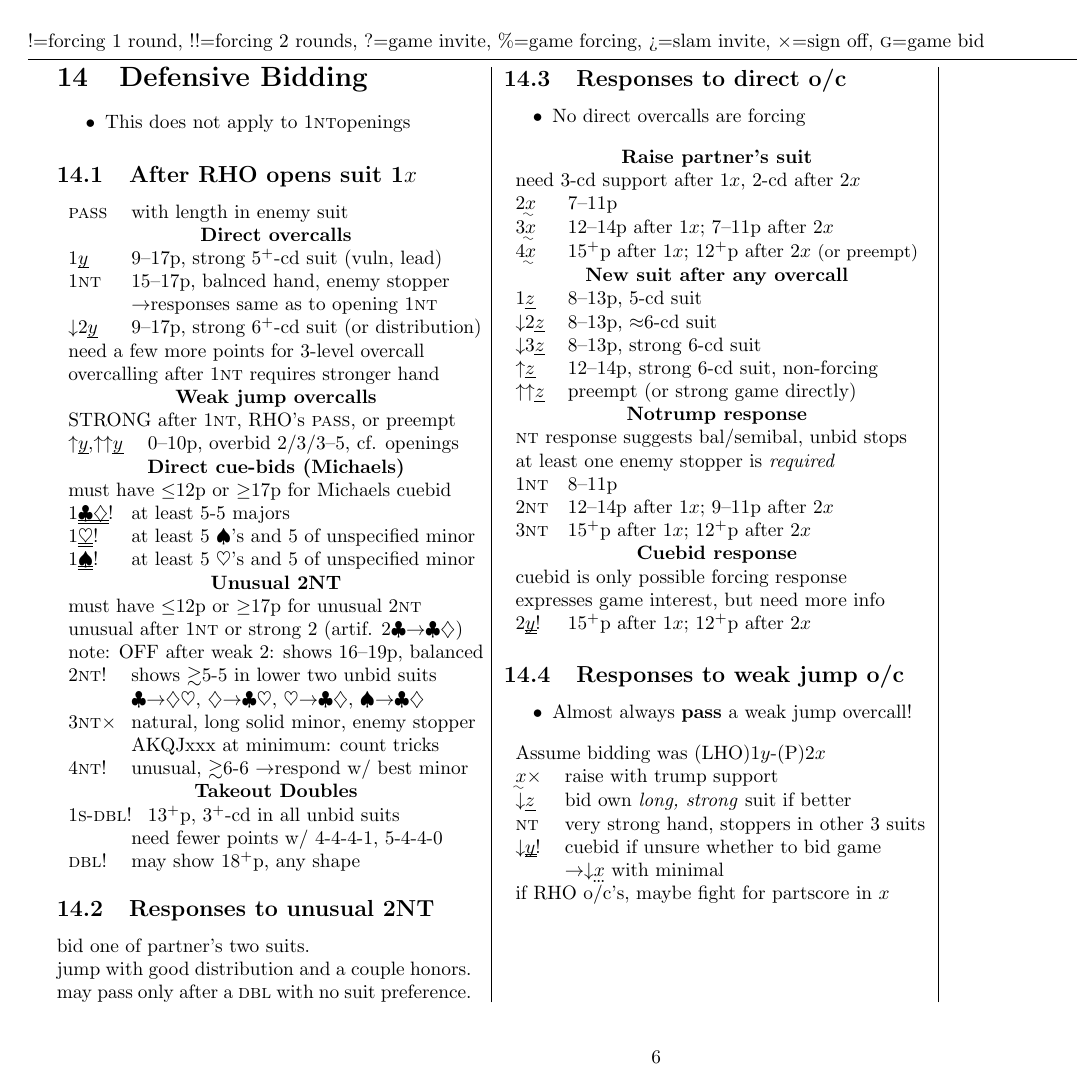
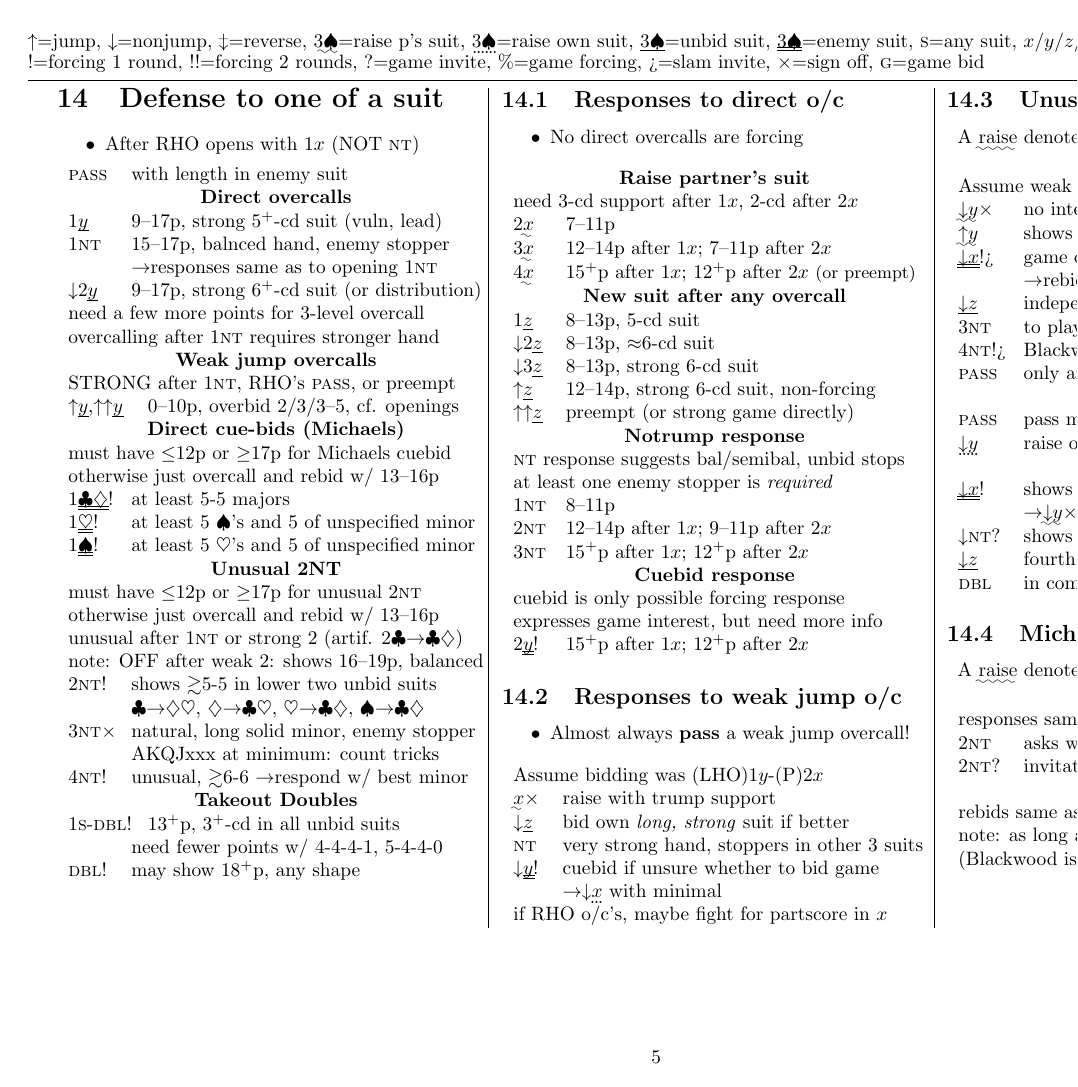
Before and after one commit to shicks/bridgesheets, a LaTeX document (system.tex): page 6 of 6 before the commit and page 5 of 5 after it. Compiled offline with pdfLaTeX.

Commit message:
Clean up system.tex
darcs-hash:20070219071434-0087a-2897786840c9c81015d6a03ee9bcbf481a8c8ec4.gz

```diff
--- a/system.tex
+++ b/system.tex
@@ -469,5 +460,7 @@ all rebids game-forcing except 2\NT\ or self-raise\\
   \jump3\NT & 16--18\HCP, bal, stops, unwise\\
   \unbid{\jump\s}\si & 17--19p, 7\+ trump or balanced+stops\\
                      & \hskip-2pc only \textbf{jump shift} if know where to play,\\
-                     & \hskip-2pc otherwise bid 1/1 or 2/1 and go fish\\
+                     & \hskip-2pc otherwise bid 1/1 or 2/1 and go fish\\[.5pc]
+  \centerheading{\large Slam 20\+p}\\
+  \tablenote{do not jump; rather force with 1/1 or 2/1}\\
 \end{tabular}
@@ -684,10 +676,8 @@ these three only apply after 1\NT\ response (\y=\NT):\\
 \eject
 \legend
 \begin{column}
-\section{Defensive Bidding}
-
-\bullet{This does not apply to 1\NT openings}
-\subsection{After RHO opens suit 1\x}
+\section{Defense to one of a suit}
+\bullet{After RHO opens with 1\x\ (NOT \NT)}\crunch[.5]
 \begin{tabular}{ll}
 \P & with length in enemy suit\\
 \centerheading{Direct overcalls}\\
@@ -703,11 +693,13 @@ these three only apply after 1\NT\ response (\y=\NT):\\
               \hskip2ex0--10p, overbid 2/3/3--5, cf. openings\\
 \centerheading{Direct cue-bids (Michaels)}\\
 \tablenote{must have \le12p or \ge 17p for Michaels cuebid}\\
+\tablenote{otherwise just overcall and rebid w/ 13--16p}\\
 1\cue{\C\D}\fake\force & at least 5-5 majors\\
 1\cue{\H}\force   & at least 5 \S's and 5 of unspecified minor\\
 1\cue{\S}\force   & at least 5 \H's and 5 of unspecified minor\\
 \centerheading{Unusual 2NT}\\
 \tablenote{must have \le12p or \ge 17p for unusual 2\NT}\\
+\tablenote{otherwise just overcall and rebid w/ 13--16p}\\
 \tablenote{unusual after 1\NT\ or strong 2 (artif. 2\C\to\C\D)}\\
 \tablenote{note: OFF after weak 2: shows 16--19p, balanced}\\
 2\NT\force & shows \gtsim5-5 in lower two unbid suits\\
@@ -730,12 +722,7 @@ these three only apply after 1\NT\ response (\y=\NT):\\
 %&LATER
 %\end{tabular}
 
-\crunch
-\subsection{Responses to unusual 2NT}
-bid one of partner's two suits.\\
-jump with good distribution and a couple honors.\\
-may pass only after a \DBL\ with no suit preference.
-
+%\crunch
 \end{column}
 \rule[.01]
 \begin{column}
@@ -783,6 +770,48 @@ may pass only after a \DBL\ with no suit preference.
 
 \end{column}
 \rule[.01]
+\begin{column}
+
+\subsection{Unusual 2NT(\force)}
+\li A \raise{raise} denotes either of partner's suits.\\
+\begin{tabular}{ll}
+  \centerheading{Responses}\\
+  \tablenote{Assume weak (\le12p), partner will correct}\\
+  \raise{\nojump\y}\so & no interest in game (may be doubleton)\\
+  \raise{\jump\y} & shows good support, preemptive if \lt\game\\
+  \cue{\nojump\x}\force\fake\si & game or slam try\\
+                    & \to rebid \emph{cheapest} suit if weak\\
+  \unbid{\nojump\z} & independent suit, not forcing\\
+  3\NT              & to play\\
+  4\NT\force\fake\si     & Blackwood (slam try)\\
+  \P                & only after \DBL\ with no suit preference\\
+  \centerheading{Rebids (if weak)}\\
+  \P & pass most hands unless cue-bid\\
+  \rebid{\nojump\y} & raise one of own suits w/ 6\+ trump\\
+  \centerheading{Rebids (if strong)}\\
+  \cue{\nojump\x}\force & shows strong two-suiter\\
+                    &\to\raise{\nojump\y}\so reraise with nothing\\
+  \nojump\NT\inv    & shows stopper in opponent's suit\\
+  \unbid{\nojump\z} & fourth suit shows strong two-suiter\\
+  \DBL              & in competitive auction is takeout, strong\\
+\end{tabular}
+
+% Other situations in which 2NT is unusual?  (p.140 of MBC)
+
+\subsection{Michaels Cuebid \cue{2\x}\force}
+\li A \raise{raise} denotes a known suit of partner.\\
+\begin{tabular}{ll}
+  \centerheading{Responses}\\
+  \tablenote{responses same as unusual 2\NT, except:}\\
+  2\NT & asks which minor suit after \cue{\H\S}\\
+  2\NT\inv & invitation to game after \cue{\C\D}\\
+  \centerheading{Rebids}\\
+  \tablenote{rebids same as unusual 2\NT}\\
+  \tablenote{note: as long as minor unknown, 4\NT\ still asks}\\
+  \tablenote{(Blackwood is OFF unless suits known or raised)}
+\end{tabular}
+
+\end{column}
 
 
 
```
Also changed, not shown: system.tex (84 more changed lines).
